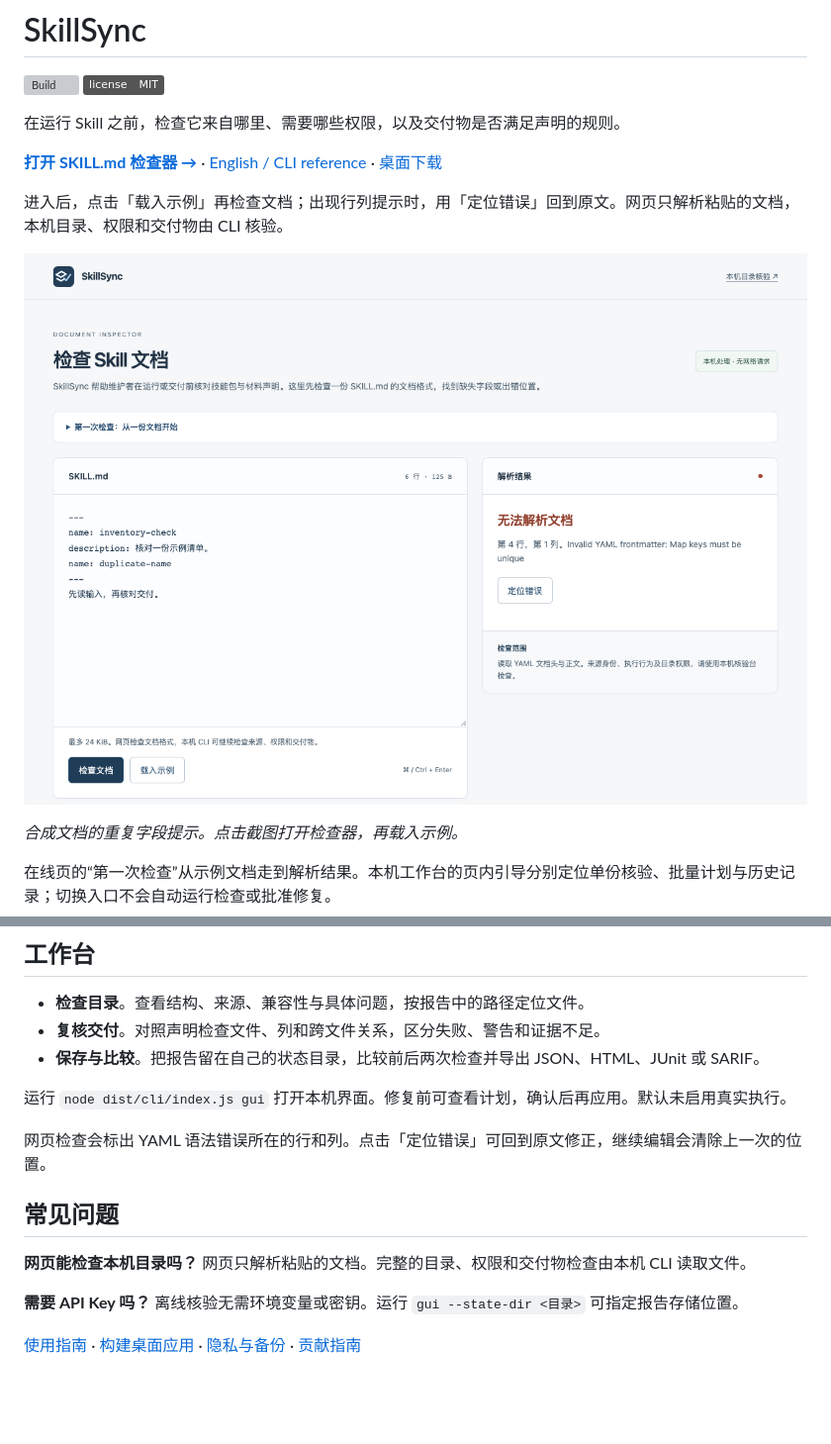
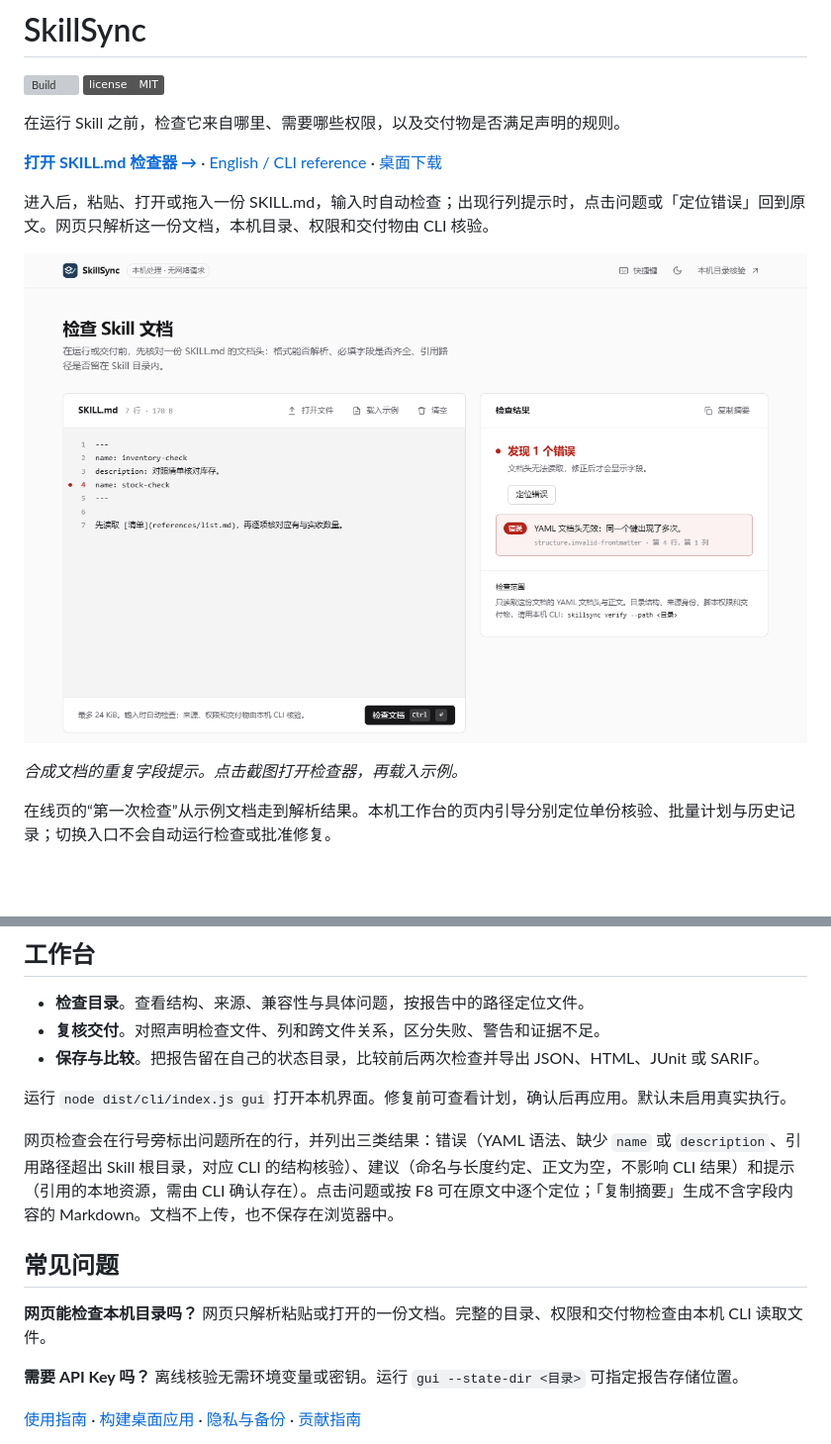
Before and after one commit to Chumaniac/skillsync, a Markdown page: README.md, 2 parts joined by grey strips. Shown at 99% size. GitHub-like rendering; pictures changed too: docs/preview/online.png; badges without logos; blank space fills up the shorter version; grey boxes are pictures that could not be loaded.

```diff
--- a/README.md
+++ b/README.md
@@ -8,7 +8,7 @@
 
 **[打开 SKILL.md 检查器 →](https://chumaniac.github.io/skillsync/)** · [English / CLI reference](README.en.md) · [桌面下载](https://github.com/Chumaniac/skillsync/releases/tag/v0.4.1)
 
-进入后，点击「载入示例」再检查文档；出现行列提示时，用「定位错误」回到原文。网页只解析粘贴的文档，本机目录、权限和交付物由 CLI 核验。
+进入后，粘贴、打开或拖入一份 SKILL.md，输入时自动检查；出现行列提示时，点击问题或「定位错误」回到原文。网页只解析这一份文档，本机目录、权限和交付物由 CLI 核验。
 
 [![SkillSync 对合成文档中重复字段的错误提示与原文定位入口](docs/preview/online.png)](https://chumaniac.github.io/skillsync/)
 
@@ -37,11 +37,11 @@ node dist/cli/index.js verify --path fixtures/product/trust-loop/review --target
 
 运行 `node dist/cli/index.js gui` 打开本机界面。修复前可查看计划，确认后再应用。默认未启用真实执行。
 
-网页检查会标出 YAML 语法错误所在的行和列。点击「定位错误」可回到原文修正，继续编辑会清除上一次的位置。
+网页检查会在行号旁标出问题所在的行，并列出三类结果：错误（YAML 语法、缺少 `name` 或 `description`、引用路径超出 Skill 根目录，对应 CLI 的结构核验）、建议（命名与长度约定、正文为空，不影响 CLI 结果）和提示（引用的本地资源，需由 CLI 确认存在）。点击问题或按 F8 可在原文中逐个定位；「复制摘要」生成不含字段内容的 Markdown。文档不上传，也不保存在浏览器中。
 
 ## 常见问题
 
-**网页能检查本机目录吗？** 网页只解析粘贴的文档。完整的目录、权限和交付物检查由本机 CLI 读取文件。
+**网页能检查本机目录吗？** 网页只解析粘贴或打开的一份文档。完整的目录、权限和交付物检查由本机 CLI 读取文件。
 
 **需要 API Key 吗？** 离线核验无需环境变量或密钥。运行 `gui --state-dir <目录>` 可指定报告存储位置。
 
```
Also changed, not shown: CHANGELOG.md (+4 -0 lines), docs/privacy.md (+2 -0 lines), 5 other files.
